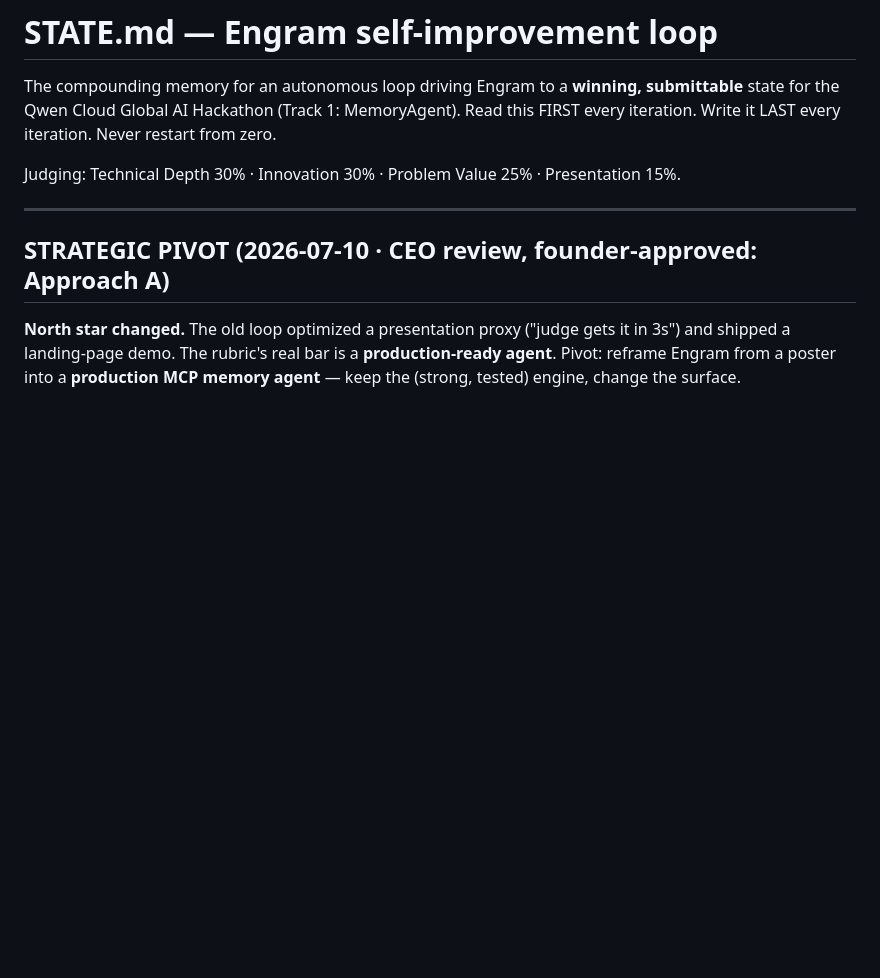
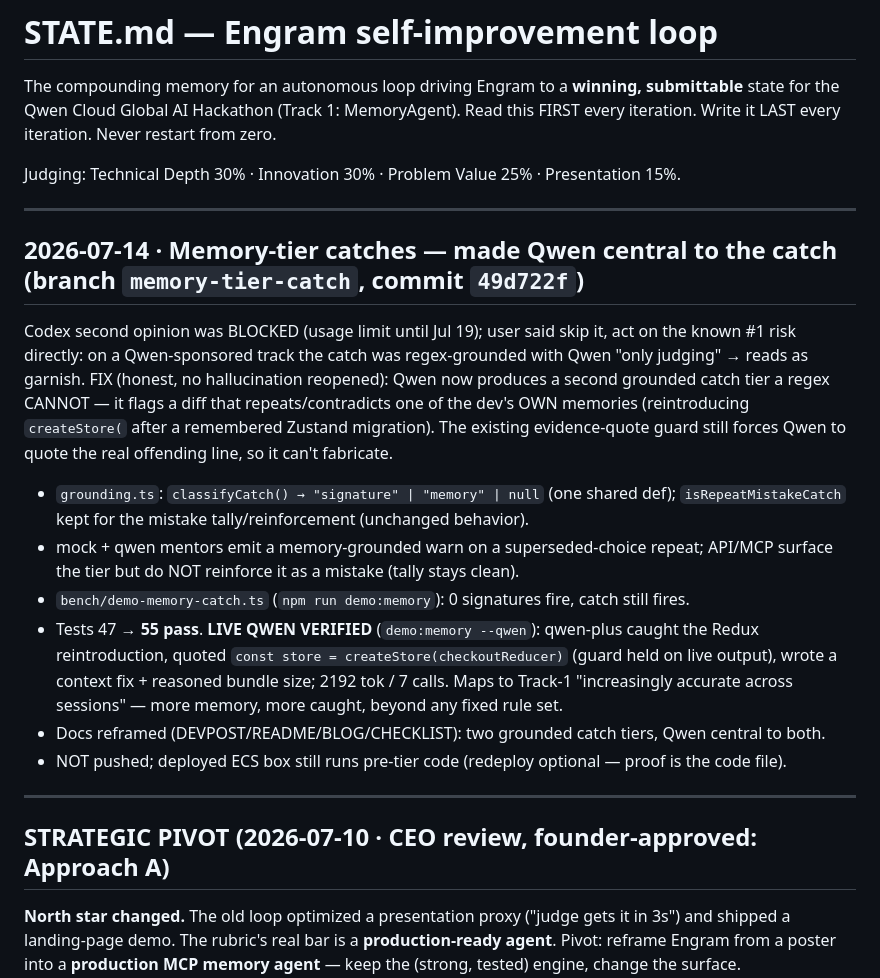
Before and after one commit to muhammadegaa/mneme, a Markdown page: STATE.md, the part around the change. Rendered like a GitHub page; blank space fills up the shorter version.

Commit message:
State: record memory-tier catch batch (live-Qwen verified)
Co-Authored-By: Claude Opus 4.8 <noreply@anthropic.com>

```diff
--- a/STATE.md
+++ b/STATE.md
@@ -5,6 +5,29 @@ for the Qwen Cloud Global AI Hackathon (Track 1: MemoryAgent).
 Read this FIRST every iteration. Write it LAST every iteration. Never restart from zero.
 
 Judging: Technical Depth 30% · Innovation 30% · Problem Value 25% · Presentation 15%.
+
+---
+
+## 2026-07-14 · Memory-tier catches — made Qwen central to the catch (branch `memory-tier-catch`, commit `49d722f`)
+
+Codex second opinion was BLOCKED (usage limit until Jul 19); user said skip it, act on the
+known #1 risk directly: on a Qwen-sponsored track the catch was regex-grounded with Qwen "only
+judging" → reads as garnish. FIX (honest, no hallucination reopened): Qwen now produces a second
+grounded catch tier a regex CANNOT — it flags a diff that repeats/contradicts one of the dev's
+OWN memories (reintroducing `createStore(` after a remembered Zustand migration). The existing
+evidence-quote guard still forces Qwen to quote the real offending line, so it can't fabricate.
+
+- `grounding.ts`: `classifyCatch() → "signature" | "memory" | null` (one shared def);
+  `isRepeatMistakeCatch` kept for the mistake tally/reinforcement (unchanged behavior).
+- mock + qwen mentors emit a memory-grounded warn on a superseded-choice repeat; API/MCP surface
+  the tier but do NOT reinforce it as a mistake (tally stays clean).
+- `bench/demo-memory-catch.ts` (`npm run demo:memory`): 0 signatures fire, catch still fires.
+- Tests 47 → **55 pass**. **LIVE QWEN VERIFIED** (`demo:memory --qwen`): qwen-plus caught the
+  Redux reintroduction, quoted `const store = createStore(checkoutReducer)` (guard held on live
+  output), wrote a context fix + reasoned bundle size; 2192 tok / 7 calls. Maps to Track-1
+  "increasingly accurate across sessions" — more memory, more caught, beyond any fixed rule set.
+- Docs reframed (DEVPOST/README/BLOG/CHECKLIST): two grounded catch tiers, Qwen central to both.
+- NOT pushed; deployed ECS box still runs pre-tier code (redeploy optional — proof is the code file).
 
 ---
 
```
